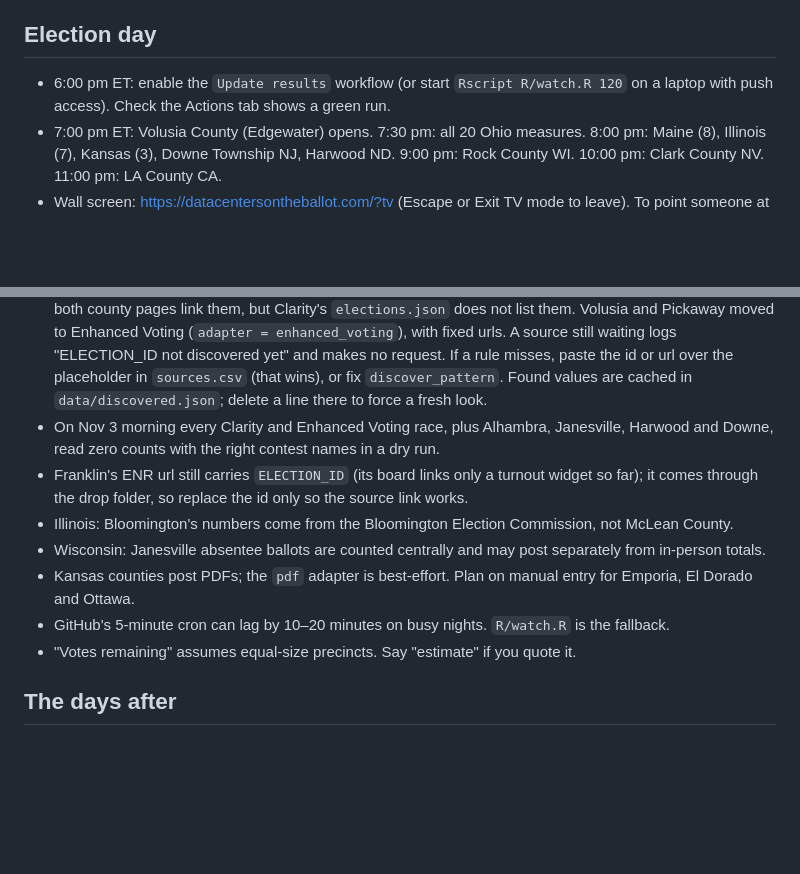
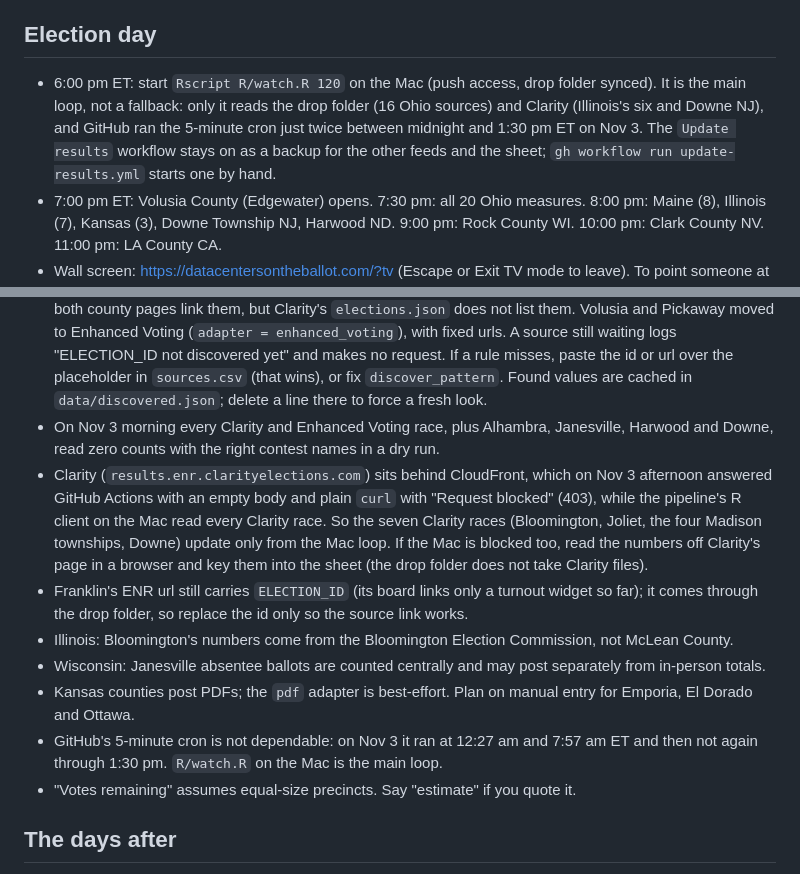
Before and after one commit to alexlundry/data_center_ballot_tracker, a Markdown page: RUNBOOK.md, 2 parts joined by grey strips. GitHub-like rendering; blank space fills up the shorter version.

Commit message:
Runbook: the Mac loop is the main one; Clarity blocks GitHub Actions
On Nov 3 GitHub ran the 5-minute results cron twice between midnight and
1:30 pm ET, and Clarity's CloudFront now answers Actions with an empty
body (curl gets a 403) while the pipeline's R client on the Mac reads all
seven Clarity races. With the 16 drop-folder sources also Mac-only,
watch.R is the main loop and the workflow a backup.

Co-Authored-By: Claude Opus 5.5 <noreply@anthropic.com>

```diff
--- a/RUNBOOK.md
+++ b/RUNBOOK.md
@@ -14,7 +14,7 @@
 - [ ] Check the link preview before posting: paste https://datacentersontheballot.com/ into a draft post (or LinkedIn's Post Inspector) and confirm the card reads "November 3, 2026 · Results" (`site/assets/og-card.png`, source `docs/og-card.html`). Platforms cache the card by URL, so a changed card needs a new file name.
 
 ## Election day
-- 6:00 pm ET: enable the `Update results` workflow (or start `Rscript R/watch.R 120` on a laptop with push access). Check the Actions tab shows a green run.
+- 6:00 pm ET: start `Rscript R/watch.R 120` on the Mac (push access, drop folder synced). It is the main loop, not a fallback: only it reads the drop folder (16 Ohio sources) and Clarity (Illinois's six and Downe NJ), and GitHub ran the 5-minute cron just twice between midnight and 1:30 pm ET on Nov 3. The `Update results` workflow stays on as a backup for the other feeds and the sheet; `gh workflow run update-results.yml` starts one by hand.
 - 7:00 pm ET: Volusia County (Edgewater) opens. 7:30 pm: all 20 Ohio measures. 8:00 pm: Maine (8), Illinois (7), Kansas (3), Downe Township NJ, Harwood ND. 9:00 pm: Rock County WI. 10:00 pm: Clark County NV. 11:00 pm: LA County CA.
 - Wall screen: https://datacentersontheballot.com/?tv (Escape or Exit TV mode to leave). To point someone at one race, open it and use Copy link (`?race=<race_id>`).
 - As each county's first numbers post, open its page and compare to the dashboard row. If the row still says "Not yet":
@@ -37,11 +37,12 @@
 - Ohio SOS `liveresults.ohiosos.gov` carries statewide contests and State Issue 3 only (Directives 2026-22 and 2026-48; the Nov 2025 SOS review sent readers to county sites for local results). All 20 Ohio measures come from 15 county boards: Butler, Franklin and Lucas run an ENR site whose instance ID changes each election (read it off the index page at 7:30 pm); Pickaway (Ashville) moved to Enhanced Voting for Nov 3 and is read directly; the other 11 post PDFs. Every `boe.ohio.gov` county page showed its Nov 3 placeholder links (`/c/elecres/20261103results.pdf`) on Nov 3 morning; Defiance's page is now `/defiance/election-info/election-results/`.
 - Election IDs and night-of PDF links are found automatically: each pass reads the page in `discover_url` (`data/sources.csv`) and fills `ELECTION_ID` or `PDF_URL`, logging "discovered ELECTION_ID = …" once. Covered: Madison (Clarity), Morgan IL (GBS), LA County (walks ids 4339–4370; Nov 3 = 4348), Trumbull (Hubbard) and Delaware (Sunbury) PDFs. Bloomington (127392) and Will (127394) are pinned in `api_url`: both county pages link them, but Clarity's `elections.json` does not list them. Volusia and Pickaway moved to Enhanced Voting (`adapter = enhanced_voting`), with fixed urls. A source still waiting logs "ELECTION_ID not discovered yet" and makes no request. If a rule misses, paste the id or url over the placeholder in `sources.csv` (that wins), or fix `discover_pattern`. Found values are cached in `data/discovered.json`; delete a line there to force a fresh look.
 - On Nov 3 morning every Clarity and Enhanced Voting race, plus Alhambra, Janesville, Harwood and Downe, read zero counts with the right contest names in a dry run.
+- Clarity (`results.enr.clarityelections.com`) sits behind CloudFront, which on Nov 3 afternoon answered GitHub Actions with an empty body and plain `curl` with "Request blocked" (403), while the pipeline's R client on the Mac read every Clarity race. So the seven Clarity races (Bloomington, Joliet, the four Madison townships, Downe) update only from the Mac loop. If the Mac is blocked too, read the numbers off Clarity's page in a browser and key them into the sheet (the drop folder does not take Clarity files).
 - Franklin's ENR url still carries `ELECTION_ID` (its board links only a turnout widget so far); it comes through the drop folder, so replace the id only so the source link works.
 - Illinois: Bloomington's numbers come from the Bloomington Election Commission, not McLean County.
 - Wisconsin: Janesville absentee ballots are counted centrally and may post separately from in-person totals.
 - Kansas counties post PDFs; the `pdf` adapter is best-effort. Plan on manual entry for Emporia, El Dorado and Ottawa.
-- GitHub's 5-minute cron can lag by 10–20 minutes on busy nights. `R/watch.R` is the fallback.
+- GitHub's 5-minute cron is not dependable: on Nov 3 it ran at 12:27 am and 7:57 am ET and then not again through 1:30 pm. `R/watch.R` on the Mac is the main loop.
 - "Votes remaining" assumes equal-size precincts. Say "estimate" if you quote it.
 
 ## The days after
```
Also changed, not shown: CLAUDE.md (+1 -0 lines).
